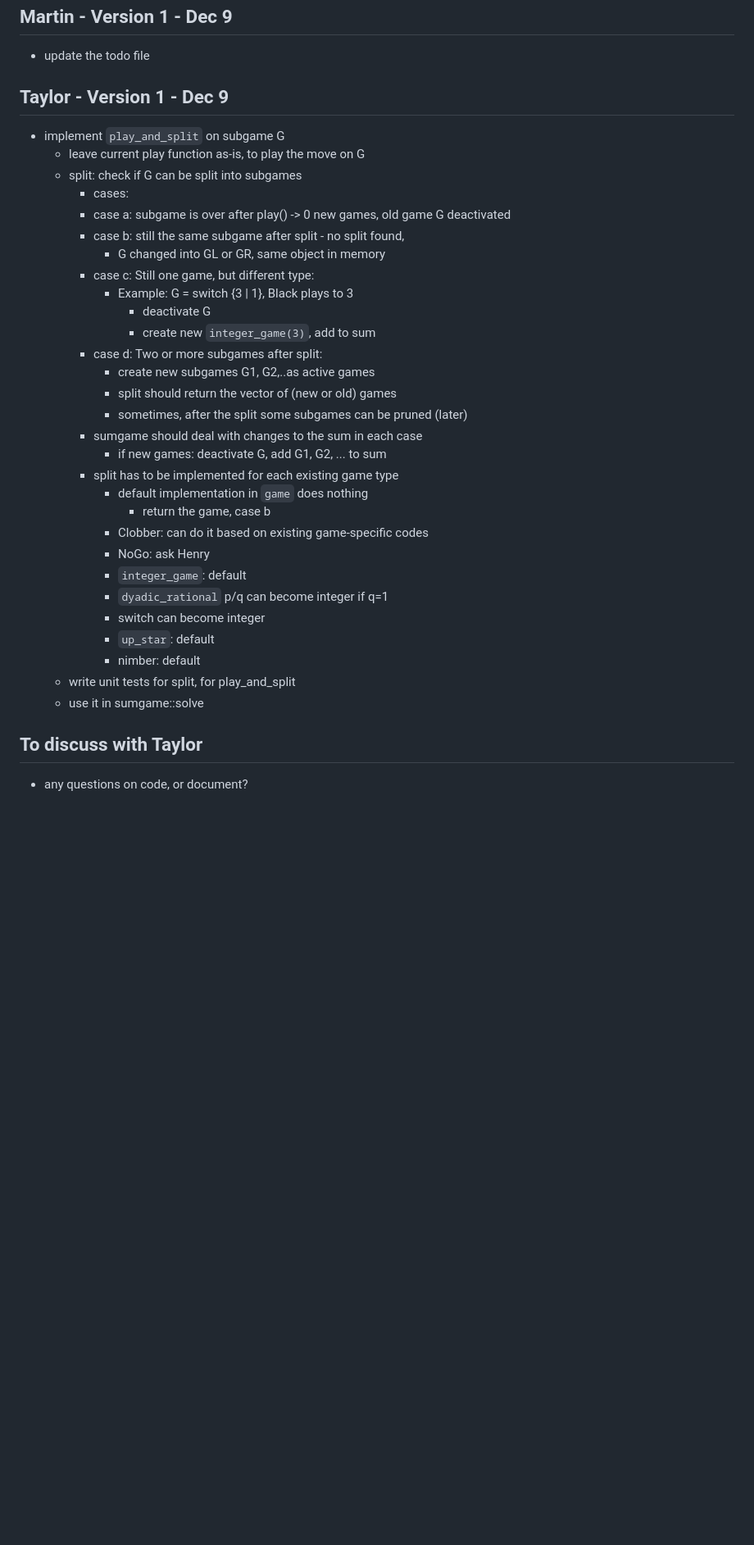
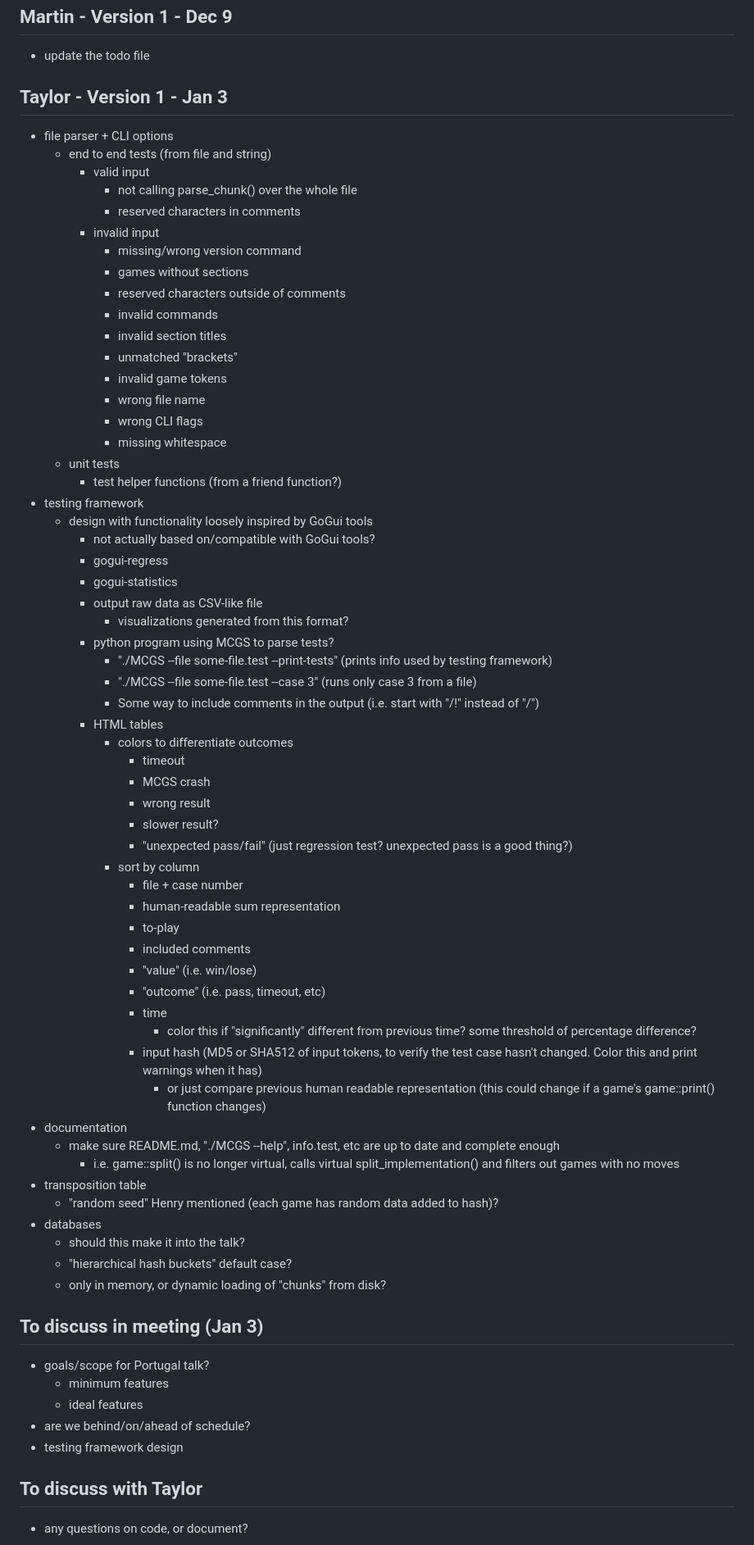
Before and after one commit to ualberta-mueller-group/MCGS, a Markdown page: todo.md, the part around the change. Shown at 82% size. GitHub-like rendering; blank space fills up the shorter version.

Commit message:
add task list to todo.md

```diff
--- a/todo.md
+++ b/todo.md
@@ -6,36 +6,71 @@
 ## Martin - Version 1 - Dec 9
 - update the todo file
 
-## Taylor - Version 1 - Dec 9
-- implement `play_and_split` on subgame G
-    - leave current play function as-is, to play the move on G
-    - split: check if G can be split into subgames
-        - cases:
-        - case a: subgame is over after play() -> 0 new games, old game G deactivated
-        - case b: still the same subgame after split - no split found,
-            - G changed into GL or GR, same object in memory
-        - case c: Still one game, but different type:
-            - Example: G = switch {3 | 1}, Black plays to 3
-                - deactivate G
-                - create new `integer_game(3)`, add to sum
-        - case d: Two or more subgames after split:
-            - create new subgames G1, G2,..as active games
-            - split should return the vector of (new or old) games
-            - sometimes, after the split some subgames can be pruned (later)
-        - sumgame should deal with changes to the sum in each case
-            - if new games: deactivate G, add G1, G2, ... to sum
-        - split has to be implemented for each existing game type
-            - default implementation in `game` does nothing
-                - return the game, case b
-            - Clobber: can do it based on existing game-specific codes
-            - NoGo: ask Henry
-            - `integer_game`: default
-            - `dyadic_rational` p/q can become integer if q=1
-            - switch can become integer
-            - `up_star`: default
-            - nimber: default
-    - write unit tests for split, for play_and_split
-    - use it in sumgame::solve
+## Taylor - Version 1 - Jan 3
+- file parser + CLI options
+    - end to end tests (from file and string)
+        - valid input
+            - not calling parse_chunk() over the whole file
+            - reserved characters in comments
+        - invalid input
+            - missing/wrong version command
+            - games without sections
+            - reserved characters outside of comments
+            - invalid commands
+            - invalid section titles
+            - unmatched "brackets"
+            - invalid game tokens
+            - wrong file name
+            - wrong CLI flags
+            - missing whitespace
+    - unit tests
+        - test helper functions (from a friend function?)
+- testing framework
+    - design with functionality loosely inspired by GoGui tools
+        - not actually based on/compatible with GoGui tools?
+        - gogui-regress
+        - gogui-statistics
+        - output raw data as CSV-like file
+            - visualizations generated from this format?
+        - python program using MCGS to parse tests?
+            - "./MCGS --file some-file.test --print-tests" (prints info used by testing framework)
+            - "./MCGS --file some-file.test --case 3" (runs only case 3 from a file)
+            - Some way to include comments in the output (i.e. start with "/!" instead of "/")
+        - HTML tables
+            - colors to differentiate outcomes
+                - timeout
+                - MCGS crash
+                - wrong result
+                - slower result?
+                - "unexpected pass/fail" (just regression test? unexpected pass is a good thing?)
+            - sort by column
+                - file + case number
+                - human-readable sum representation
+                - to-play
+                - included comments
+                - "value" (i.e. win/lose)
+                - "outcome" (i.e. pass, timeout, etc)
+                - time
+                    - color this if "significantly" different from previous time? some threshold of percentage difference?
+                - input hash (MD5 or SHA512 of input tokens, to verify the test case hasn't changed. Color this and print warnings when it has)
+                    - or just compare previous human readable representation (this could change if a game's game::print() function changes)
+- documentation
+    - make sure README.md, "./MCGS --help", info.test, etc are up to date and complete enough
+        - i.e. game::split() is no longer virtual, calls virtual split_implementation() and filters out games with no moves
+- transposition table
+    - "random seed" Henry mentioned (each game has random data added to hash)?
+- databases
+    - should this make it into the talk?
+    - "hierarchical hash buckets" default case?
+    - only in memory, or dynamic loading of "chunks" from disk?
+
+## To discuss in meeting (Jan 3)
+- goals/scope for Portugal talk?
+    - minimum features
+    - ideal features
+- are we behind/on/ahead of schedule?
+- testing framework design
+
 
 ## To discuss with Taylor
 - any questions on code, or document?
```
